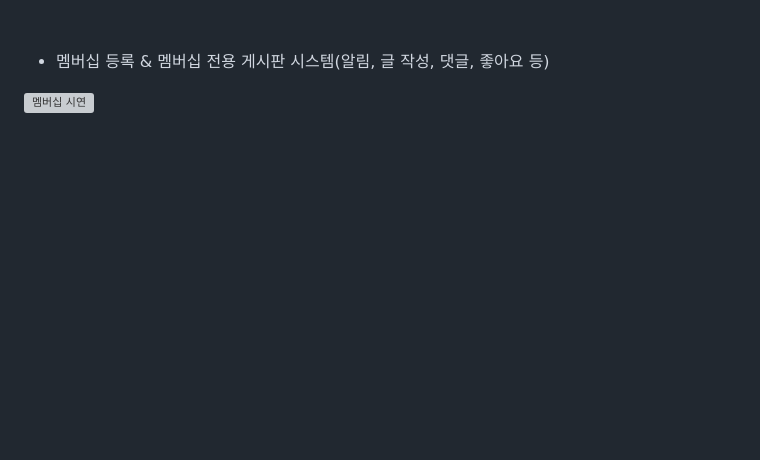
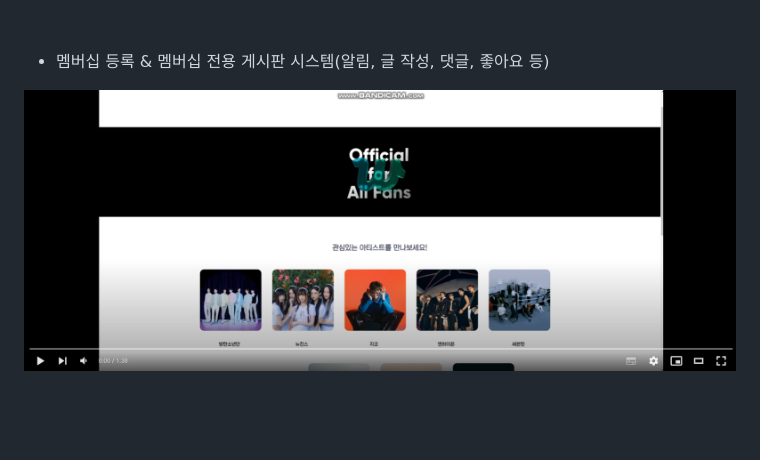
Before and after one commit to dkth1122/Spring_Project, a Markdown page: README.md, the part around the change. Drawn GitHub-style; blank space fills up the shorter version; grey boxes are pictures that could not be loaded.

```diff
--- a/README.md
+++ b/README.md
@@ -37,7 +37,7 @@ https://www.youtube.com/watch?v=hd7By1O5Mzg
 
 - 멤버십 등록 & 멤버십 전용 게시판 시스템(알림, 글 작성, 댓글, 좋아요 등)<br>
 
-[![멤버십 시연](https://github.com/dkth1122/Spring_Project/멤버십썸네일.png)](https://youtu.be/NR1w8jeCaWc)
+[![멤버십 시연](https://github.com/dkth1122/Spring_Project/blob/main/멤버십썸네일.png)](https://youtu.be/NR1w8jeCaWc)
 
 <br>
 <br>
```
